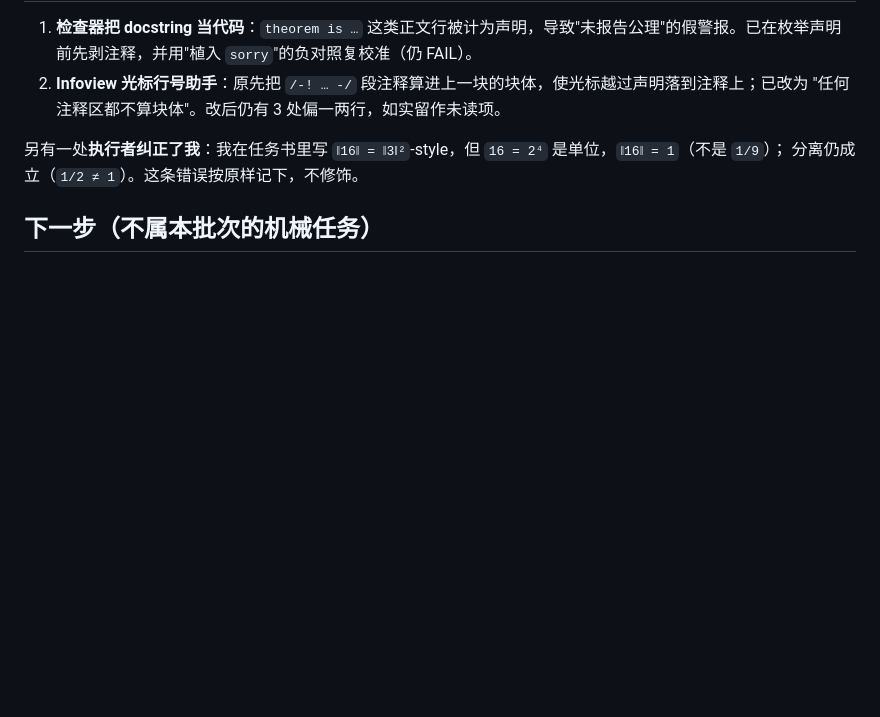
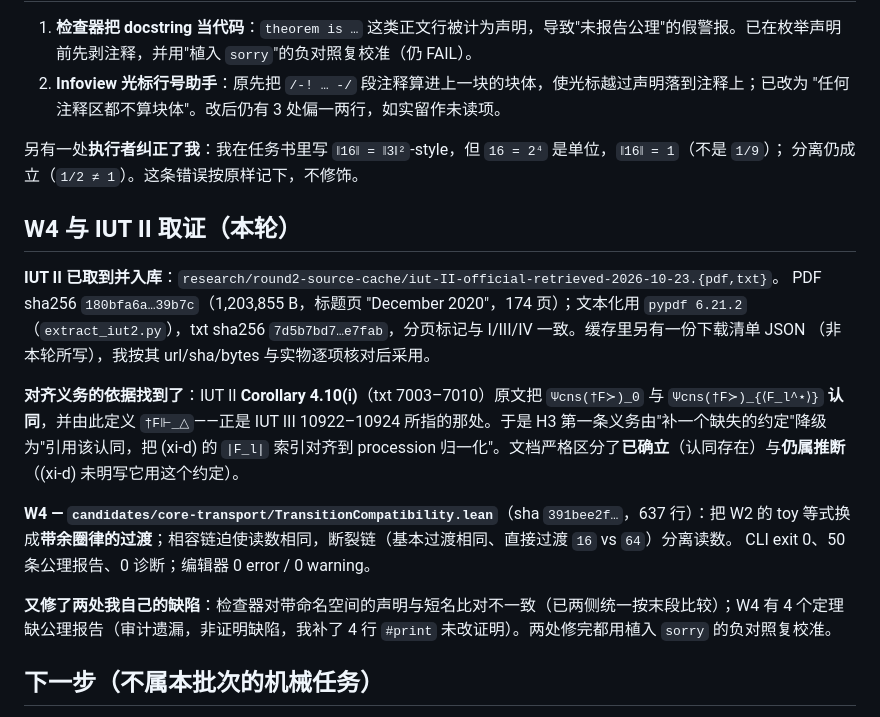
Before and after one commit to Luminescence10086/Inter-universal-Teichmuller-Theory, a Markdown page: research/core-backward-2026-10-23/round-report.md, the part around the change. GitHub-like rendering; blank space fills up the shorter version.

Commit message:
core backward: round report records the IUT II retrieval, the Cor 4.10(i) finding and W4
Also notes the two checker defects repaired while gating W4 (namespaced declaration vs short report
name; four theorems missing axiom reports) and that both were re-calibrated with a planted sorry.

```diff
--- a/research/core-backward-2026-10-23/round-report.md
+++ b/research/core-backward-2026-10-23/round-report.md
@@ -112,6 +112,25 @@ W1 的第一次编辑器抓取被**拒绝**（exit 3）——新启动的 VS Cod
 另有一处**执行者纠正了我**：我在任务书里写 `‖16‖ = ‖3‖²`-style，但 `16 = 2⁴` 是单位，`‖16‖ = 1`（不是 `1/9`）；
 分离仍成立（`1/2 ≠ 1`）。这条错误按原样记下，不修饰。
 
+## W4 与 IUT II 取证（本轮）
+
+**IUT II 已取到并入库**：`research/round2-source-cache/iut-II-official-retrieved-2026-10-23.{pdf,txt}`。
+PDF sha256 `180bfa6a…39b7c`（1,203,855 B，标题页 "December 2020"，174 页）；文本化用 `pypdf 6.21.2`
+（`extract_iut2.py`），txt sha256 `7d5b7bd7…e7fab`，分页标记与 I/III/IV 一致。缓存里另有一份下载清单 JSON
+（非本轮所写），我按其 url/sha/bytes 与实物逐项核对后采用。
+
+**对齐义务的依据找到了**：IUT II **Corollary 4.10(i)**（txt 7003–7010）原文把
+`Ψcns(†F≻)_0` 与 `Ψcns(†F≻)_{⟨F_l^⋆⟩}` **认同**，并由此定义 `†F⊩_△`——正是 IUT III 10922–10924
+所指的那处。于是 H3 第一条义务由"补一个缺失的约定"降级为"引用该认同，把 (xi-d) 的 `|F_l|` 索引对齐到
+procession 归一化"。文档严格区分了**已确立**（认同存在）与**仍属推断**（(xi-d) 未明写它用这个约定）。
+
+**W4 — `candidates/core-transport/TransitionCompatibility.lean`**（sha `391bee2f…`，637 行）：把 W2 的
+toy 等式换成**带余圈律的过渡**；相容链迫使读数相同，断裂链（基本过渡相同、直接过渡 `16` vs `64`）分离读数。
+CLI exit 0、50 条公理报告、0 诊断；编辑器 0 error / 0 warning。
+
+**又修了两处我自己的缺陷**：检查器对带命名空间的声明与短名比对不一致（已两侧统一按末段比较）；W4 有 4 个定理
+缺公理报告（审计遗漏，非证明缺陷，我补了 4 行 `#print` 未改证明）。两处修完都用植入 `sorry` 的负对照复校准。
+
 ## 下一步（不属本批次的机械任务）
 
 1. 按 M1 的端点在原文层面定下"环境范畴"与商类型，再决定 W2/W3 的层（H1）。
```
